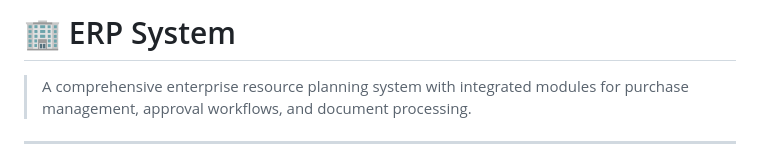
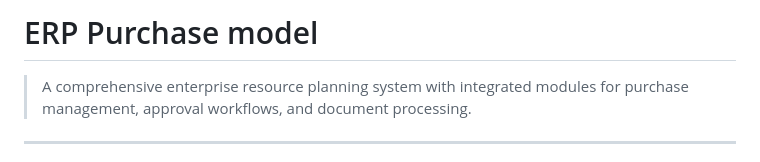
Before and after one commit to ameen-pies/ERP, a Markdown page: README.md, the part around the change. Drawn GitHub-style.

Commit message:
Revise README title and project description
Updated project title and description in README.

```diff
--- a/README.md
+++ b/README.md
@@ -1,4 +1,4 @@
-# 🏢 ERP System
+# ERP Purchase model
 
 > A comprehensive enterprise resource planning system with integrated modules for purchase management, approval workflows, and document processing.
 
```
